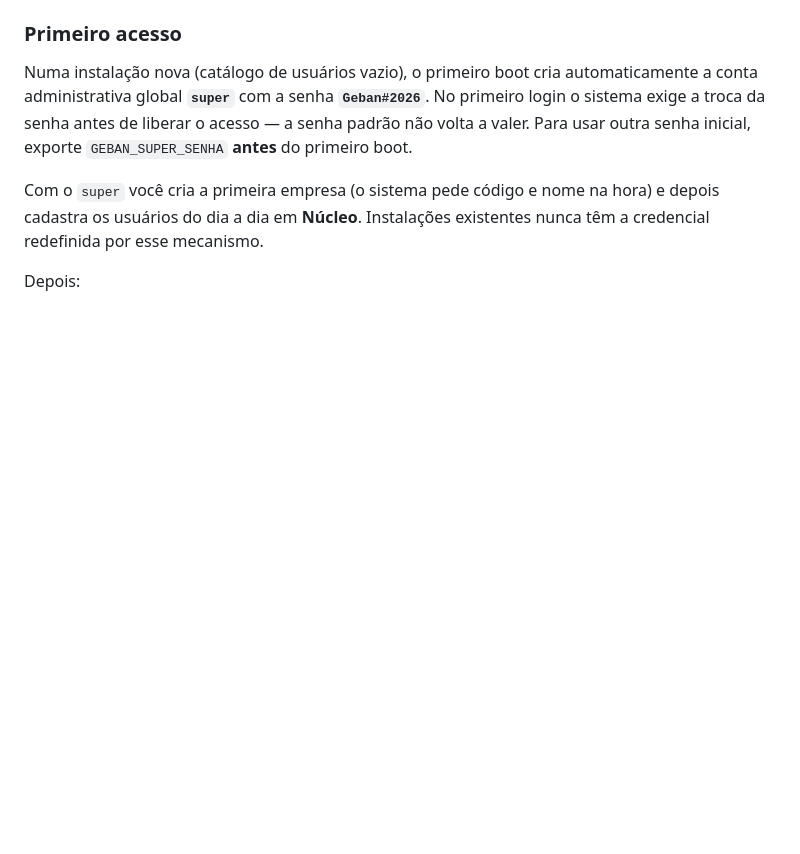
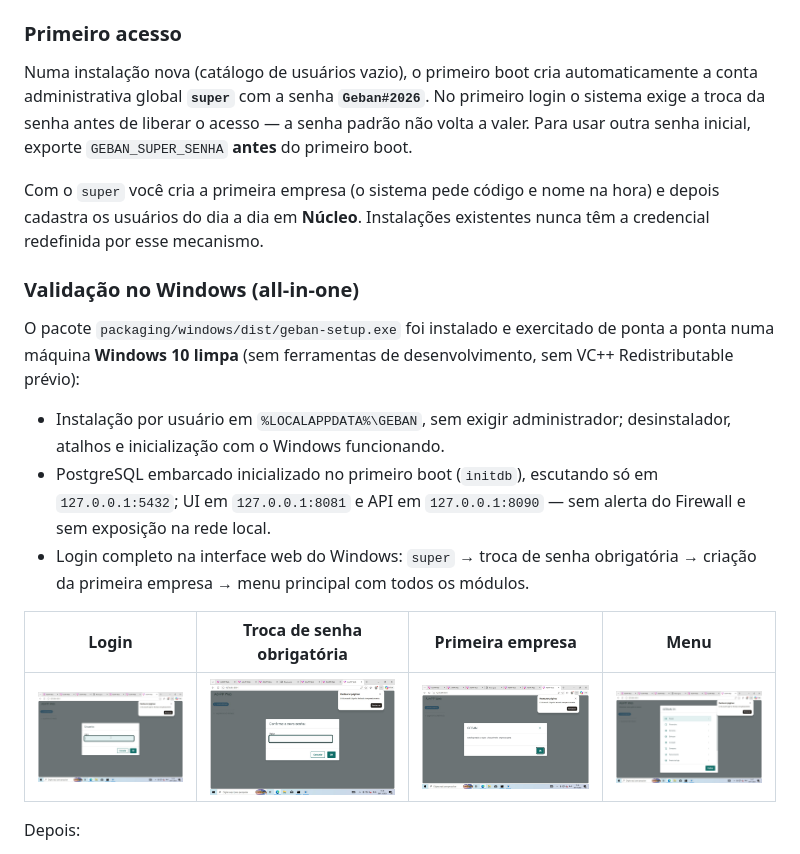
Before and after one commit to peder1981/geban-erp, a Markdown page: README.md, the part around the change. Drawn GitHub-style; pictures changed too: docs/img/12-windows-login.jpg (added), docs/img/13-windows-troca-senha.jpg (added), docs/img/14-windows-primeira-empresa.jpg (added); blank space fills up the shorter version.

Commit message:
Validação Windows all-in-one: telas do primeiro acesso no README
geban-setup.exe exercitado de ponta a ponta em Windows 10 limpo:
instalação per-user, PostgreSQL embarcado, UI :8081 e API :8090 em
localhost, login super com troca obrigatória e criação da primeira
empresa até o menu principal.

Inclui as correções que tornaram isso possível: seção "Uninstall" com
nome exato no NSIS (WriteUninstaller na seção de instalação) e
persistência de GEBAN_WEB_HOST no geban.env pelo launcher.

```diff
--- a/README.md
+++ b/README.md
@@ -143,6 +143,18 @@ Numa instalação nova (catálogo de usuários vazio), o primeiro boot cria auto
 
 Com o `super` você cria a primeira empresa (o sistema pede código e nome na hora) e depois cadastra os usuários do dia a dia em **Núcleo**. Instalações existentes nunca têm a credencial redefinida por esse mecanismo.
 
+### Validação no Windows (all-in-one)
+
+O pacote `packaging/windows/dist/geban-setup.exe` foi instalado e exercitado de ponta a ponta numa máquina **Windows 10 limpa** (sem ferramentas de desenvolvimento, sem VC++ Redistributable prévio):
+
+- Instalação por usuário em `%LOCALAPPDATA%\GEBAN`, sem exigir administrador; desinstalador, atalhos e inicialização com o Windows funcionando.
+- PostgreSQL embarcado inicializado no primeiro boot (`initdb`), escutando só em `127.0.0.1:5432`; UI em `127.0.0.1:8081` e API em `127.0.0.1:8090` — sem alerta do Firewall e sem exposição na rede local.
+- Login completo na interface web do Windows: `super` → troca de senha obrigatória → criação da primeira empresa → menu principal com todos os módulos.
+
+| Login | Troca de senha obrigatória | Primeira empresa | Menu |
+|---|---|---|---|
+| ![Login Windows](docs/img/12-windows-login.jpg) | ![Troca de senha Windows](docs/img/13-windows-troca-senha.jpg) | ![Primeira empresa Windows](docs/img/14-windows-primeira-empresa.jpg) | ![Menu Windows](docs/img/15-windows-menu.jpg) |
+
 Depois:
 
 1. Crie a empresa e a filial no **Núcleo**.
```
Also changed, not shown: 2 other files.
